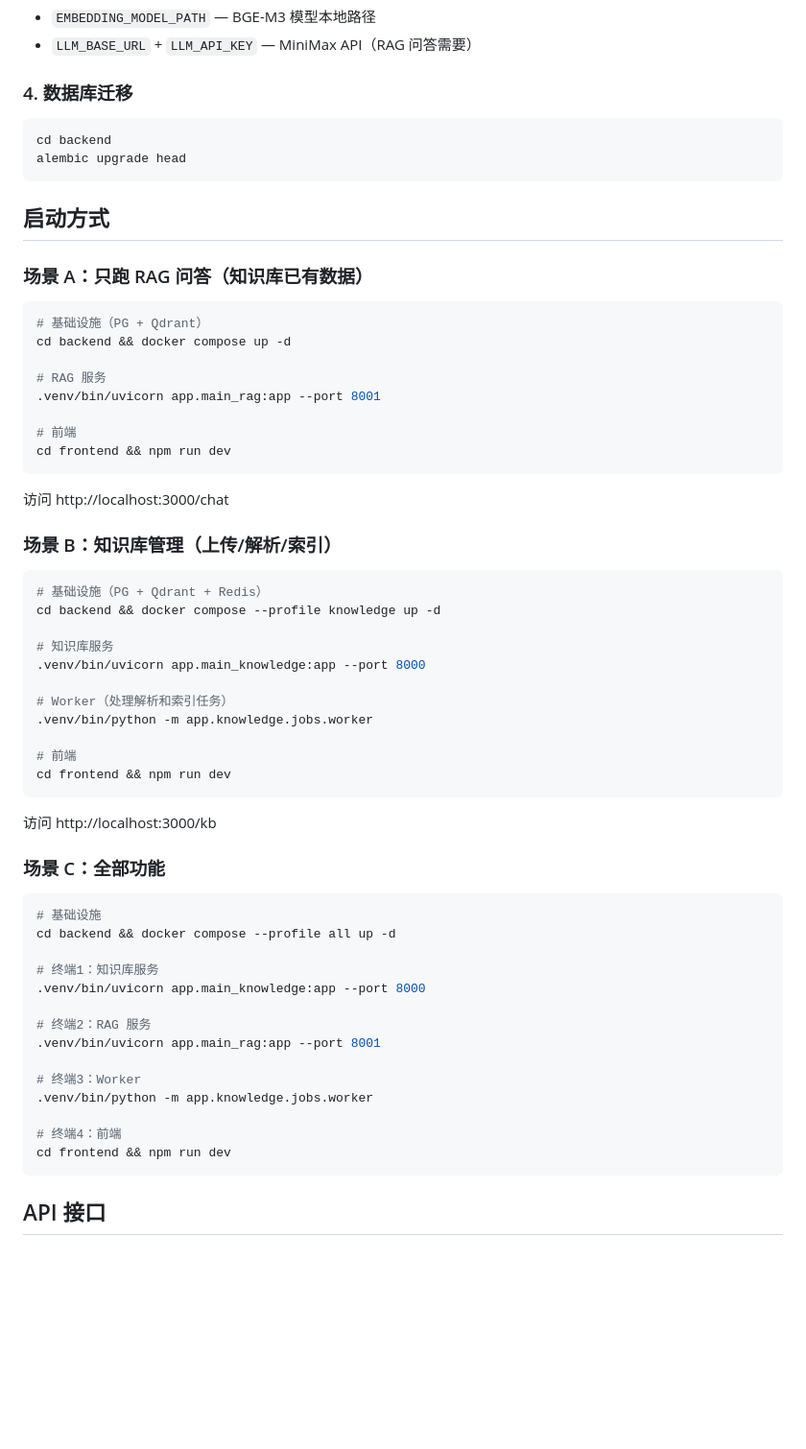
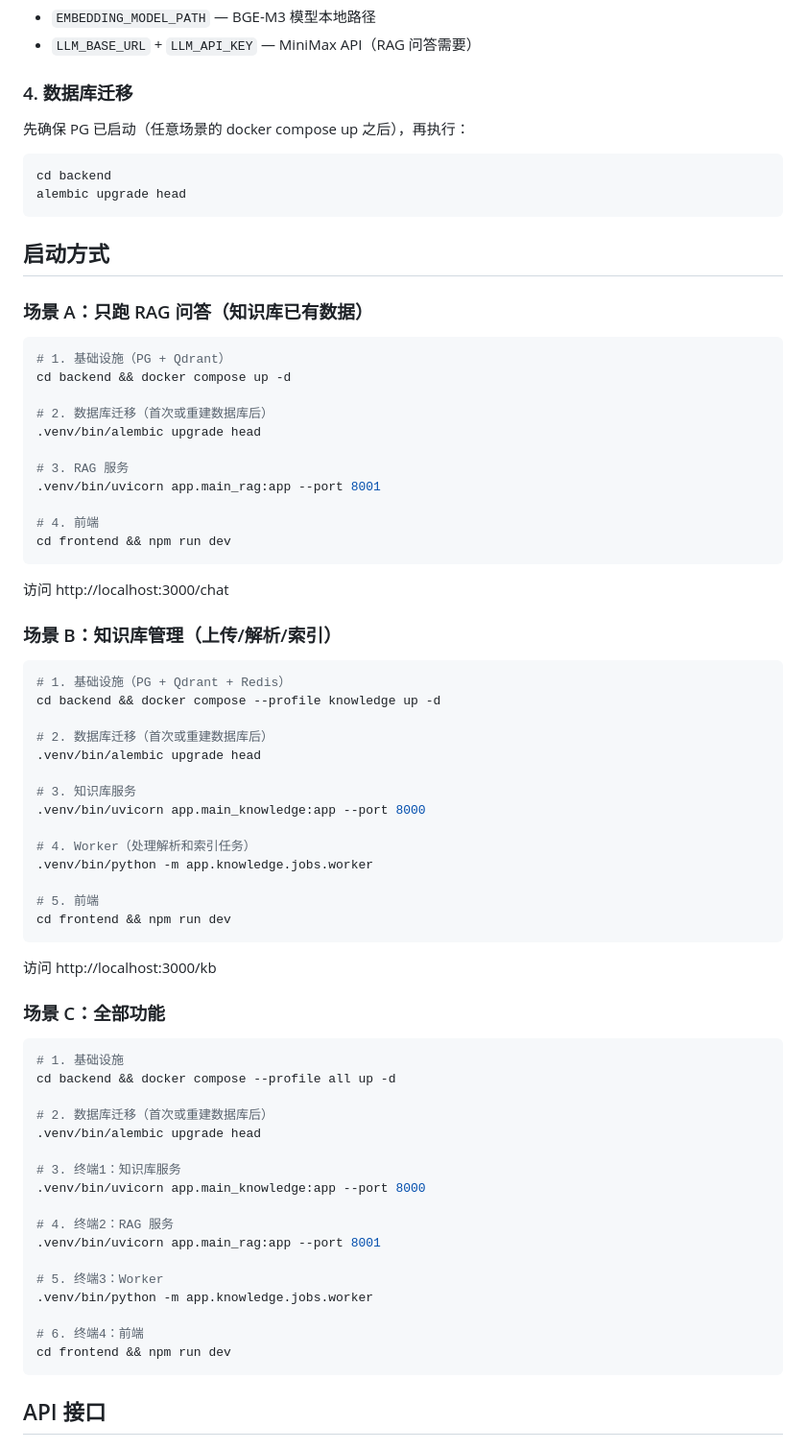
Before and after one commit to jasonjianzhu/AgenticRAGBasic, a Markdown page: README.md, the part around the change. Shown at 96% size. GitHub-like rendering; blank space fills up the shorter version.

Commit message:
fix: README 启动顺序修正 — 每个场景都先 docker compose 再 alembic

````diff
--- a/README.md
+++ b/README.md
@@ -107,6 +107,8 @@ cp backend/.env.example backend/.env
 
 ### 4. 数据库迁移
 
+先确保 PG 已启动（任意场景的 docker compose up 之后），再执行：
+
 ```bash
 cd backend
 alembic upgrade head
@@ -117,13 +119,16 @@ alembic upgrade head
 ### 场景 A：只跑 RAG 问答（知识库已有数据）
 
 ```bash
-# 基础设施（PG + Qdrant）
+# 1. 基础设施（PG + Qdrant）
 cd backend && docker compose up -d
 
-# RAG 服务
+# 2. 数据库迁移（首次或重建数据库后）
+.venv/bin/alembic upgrade head
+
+# 3. RAG 服务
 .venv/bin/uvicorn app.main_rag:app --port 8001
 
-# 前端
+# 4. 前端
 cd frontend && npm run dev
 ```
 
@@ -132,16 +137,19 @@ cd frontend && npm run dev
 ### 场景 B：知识库管理（上传/解析/索引）
 
 ```bash
-# 基础设施（PG + Qdrant + Redis）
+# 1. 基础设施（PG + Qdrant + Redis）
 cd backend && docker compose --profile knowledge up -d
 
-# 知识库服务
+# 2. 数据库迁移（首次或重建数据库后）
+.venv/bin/alembic upgrade head
+
+# 3. 知识库服务
 .venv/bin/uvicorn app.main_knowledge:app --port 8000
 
-# Worker（处理解析和索引任务）
+# 4. Worker（处理解析和索引任务）
 .venv/bin/python -m app.knowledge.jobs.worker
 
-# 前端
+# 5. 前端
 cd frontend && npm run dev
 ```
 
@@ -150,19 +158,22 @@ cd frontend && npm run dev
 ### 场景 C：全部功能
 
 ```bash
-# 基础设施
+# 1. 基础设施
 cd backend && docker compose --profile all up -d
 
-# 终端1：知识库服务
+# 2. 数据库迁移（首次或重建数据库后）
+.venv/bin/alembic upgrade head
+
+# 3. 终端1：知识库服务
 .venv/bin/uvicorn app.main_knowledge:app --port 8000
 
-# 终端2：RAG 服务
+# 4. 终端2：RAG 服务
 .venv/bin/uvicorn app.main_rag:app --port 8001
 
-# 终端3：Worker
+# 5. 终端3：Worker
 .venv/bin/python -m app.knowledge.jobs.worker
 
-# 终端4：前端
+# 6. 终端4：前端
 cd frontend && npm run dev
 ```
 
````
